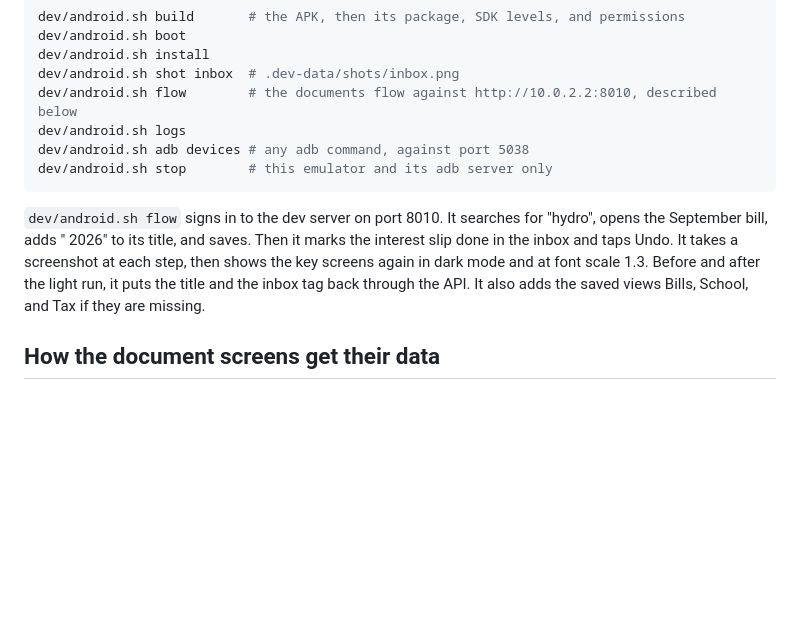
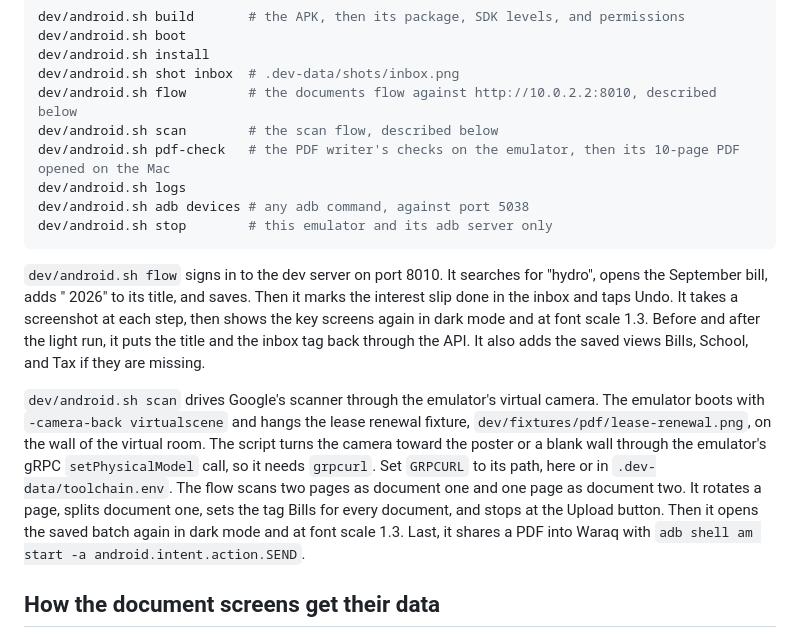
Before and after one commit to mhakmi/waraq, a Markdown page: README.md, the part around one of its changes. Drawn GitHub-style; blank space fills up the shorter version.

````diff
--- a/README.md
+++ b/README.md
@@ -65,12 +69,16 @@ dev/android.sh boot
 dev/android.sh install
 dev/android.sh shot inbox  # .dev-data/shots/inbox.png
 dev/android.sh flow        # the documents flow against http://10.0.2.2:8010, described below
+dev/android.sh scan        # the scan flow, described below
+dev/android.sh pdf-check   # the PDF writer's checks on the emulator, then its 10-page PDF opened on the Mac
 dev/android.sh logs
 dev/android.sh adb devices # any adb command, against port 5038
 dev/android.sh stop        # this emulator and its adb server only
 ```
 
 `dev/android.sh flow` signs in to the dev server on port 8010. It searches for "hydro", opens the September bill, adds " 2026" to its title, and saves. Then it marks the interest slip done in the inbox and taps Undo. It takes a screenshot at each step, then shows the key screens again in dark mode and at font scale 1.3. Before and after the light run, it puts the title and the inbox tag back through the API. It also adds the saved views Bills, School, and Tax if they are missing.
+
+`dev/android.sh scan` drives Google's scanner through the emulator's virtual camera. The emulator boots with `-camera-back virtualscene` and hangs the lease renewal fixture, `dev/fixtures/pdf/lease-renewal.png`, on the wall of the virtual room. The script turns the camera toward the poster or a blank wall through the emulator's gRPC `setPhysicalModel` call, so it needs `grpcurl`. Set `GRPCURL` to its path, here or in `.dev-data/toolchain.env`. The flow scans two pages as document one and one page as document two. It rotates a page, splits document one, sets the tag Bills for every document, and stops at the Upload button. Then it opens the saved batch again in dark mode and at font scale 1.3. Last, it shares a PDF into Waraq with `adb shell am start -a android.intent.action.SEND`.
 
 ## How the document screens get their data
 
````
Also changed, not shown: other parts of README.md (+33 -0 lines), docs/design.md (+10 -6 lines).
